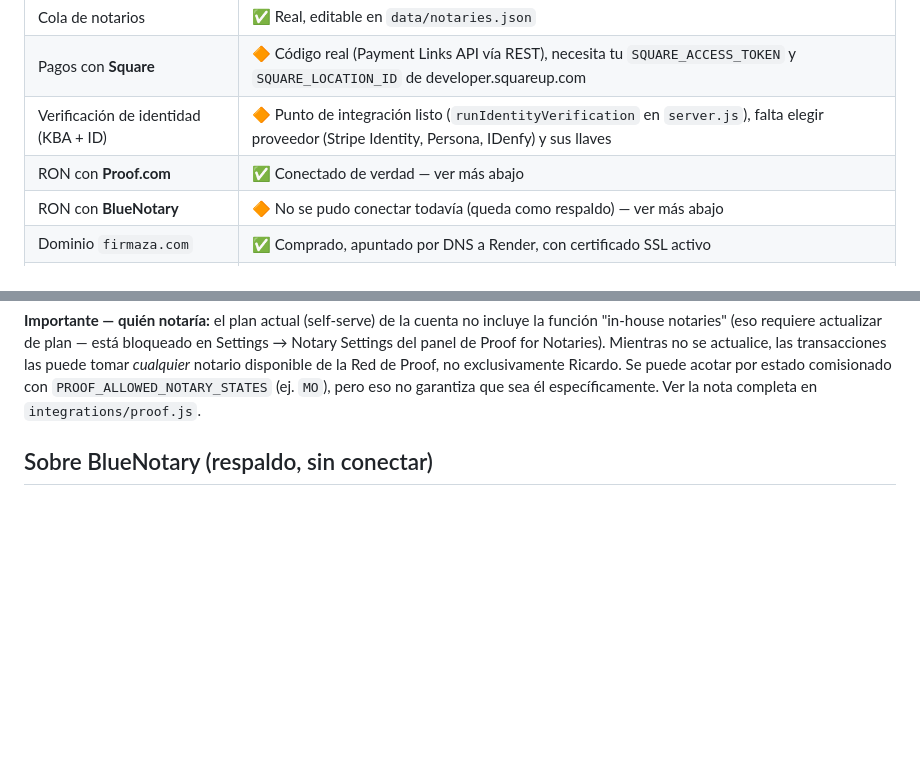
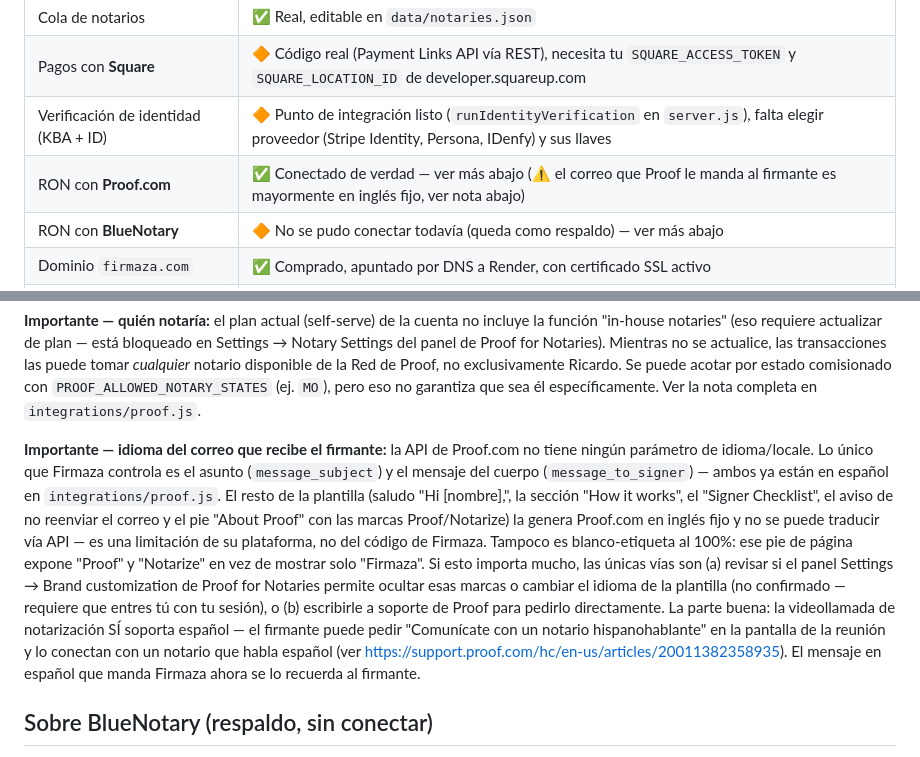
Before and after one commit to richierichfx1-glitch/firmaza, a Markdown page: firmazaapp/README.md, 2 parts joined by grey strips. Rendered like a GitHub page; blank space fills up the shorter version.

Commit message:
Documenta en README la limitación del idioma del correo de Proof.com

```diff
--- a/firmazaapp/README.md
+++ b/firmazaapp/README.md
@@ -42,7 +42,7 @@ incluyendo una videollamada real por WebRTC entre dos pestañas/dispositivos
 | Cola de notarios | ✅ Real, editable en `data/notaries.json` |
 | Pagos con **Square** | 🔶 Código real (Payment Links API vía REST), necesita tu `SQUARE_ACCESS_TOKEN` y `SQUARE_LOCATION_ID` de developer.squareup.com |
 | Verificación de identidad (KBA + ID) | 🔶 Punto de integración listo (`runIdentityVerification` en `server.js`), falta elegir proveedor (Stripe Identity, Persona, IDenfy) y sus llaves |
-| RON con **Proof.com** | ✅ Conectado de verdad — ver más abajo |
+| RON con **Proof.com** | ✅ Conectado de verdad — ver más abajo (⚠️ el correo que Proof le manda al firmante es mayormente en inglés fijo, ver nota abajo) |
 | RON con **BlueNotary** | 🔶 No se pudo conectar todavía (queda como respaldo) — ver más abajo |
 | Dominio `firmaza.com` | ✅ Comprado, apuntado por DNS a Render, con certificado SSL activo |
 | Hosting | ✅ Desplegado en Render (plan gratuito) |
@@ -71,6 +71,27 @@ Notaries). Mientras no se actualice, las transacciones las puede tomar
 Ricardo. Se puede acotar por estado comisionado con
 `PROOF_ALLOWED_NOTARY_STATES` (ej. `MO`), pero eso no garantiza que sea él
 específicamente. Ver la nota completa en `integrations/proof.js`.
+
+**Importante — idioma del correo que recibe el firmante:** la API de
+Proof.com no tiene ningún parámetro de idioma/locale. Lo único que Firmaza
+controla es el asunto (`message_subject`) y el mensaje del cuerpo
+(`message_to_signer`) — ambos ya están en español en `integrations/proof.js`.
+El resto de la plantilla (saludo "Hi [nombre],", la sección "How it works",
+el "Signer Checklist", el aviso de no reenviar el correo y el pie "About
+Proof" con las marcas Proof/Notarize) la genera Proof.com en inglés fijo y
+no se puede traducir vía API — es una limitación de su plataforma, no del
+código de Firmaza. Tampoco es blanco-etiqueta al 100%: ese pie de página
+expone "Proof" y "Notarize" en vez de mostrar solo "Firmaza". Si esto
+importa mucho, las únicas vías son (a) revisar si el panel Settings →
+Brand customization de Proof for Notaries permite ocultar esas marcas o
+cambiar el idioma de la plantilla (no confirmado — requiere que entres tú
+con tu sesión), o (b) escribirle a soporte de Proof para pedirlo
+directamente. La parte buena: la videollamada de notarización SÍ soporta
+español — el firmante puede pedir "Comunícate con un notario
+hispanohablante" en la pantalla de la reunión y lo conectan con un notario
+que habla español (ver
+https://support.proof.com/hc/en-us/articles/20011382358935). El mensaje en
+español que manda Firmaza ahora se lo recuerda al firmante.
 
 ## Sobre BlueNotary (respaldo, sin conectar)
 
```
